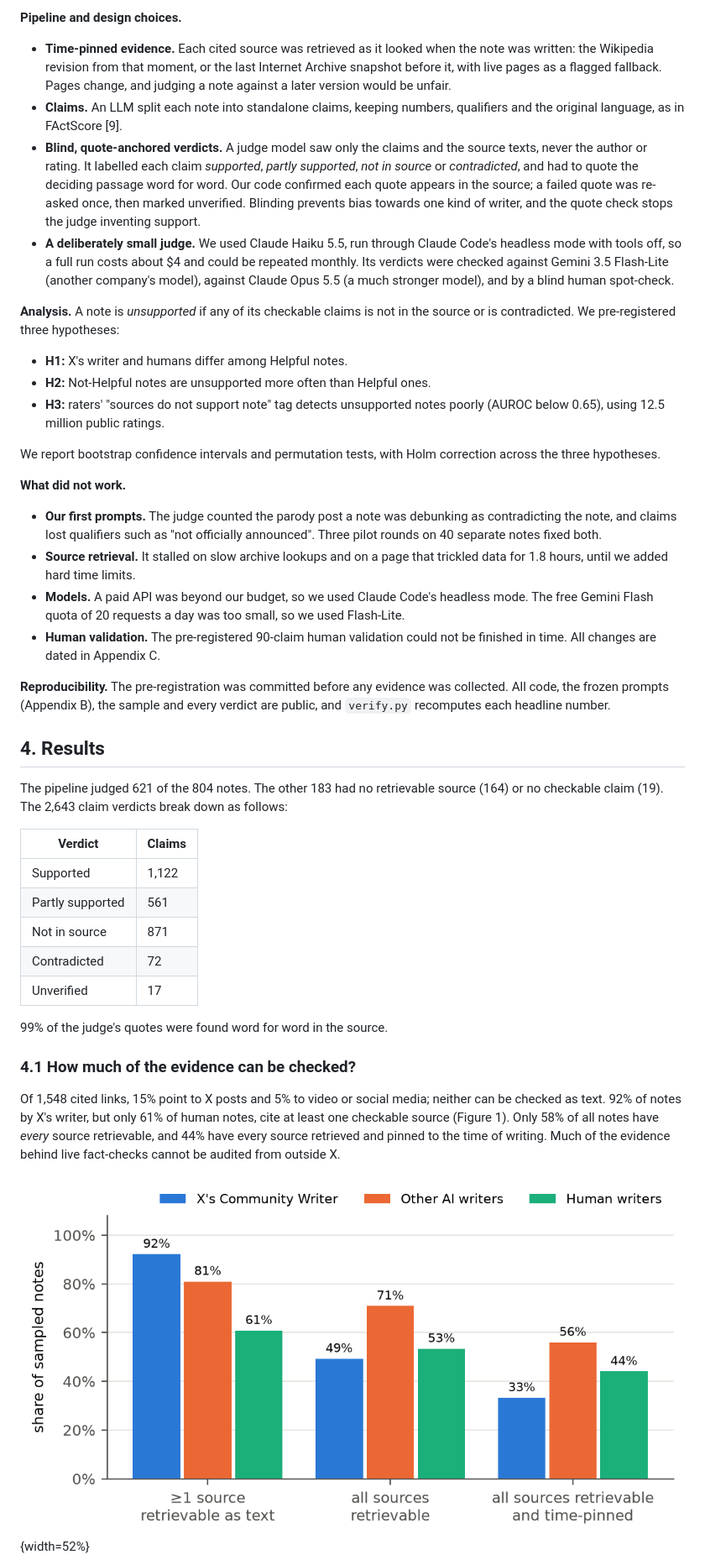
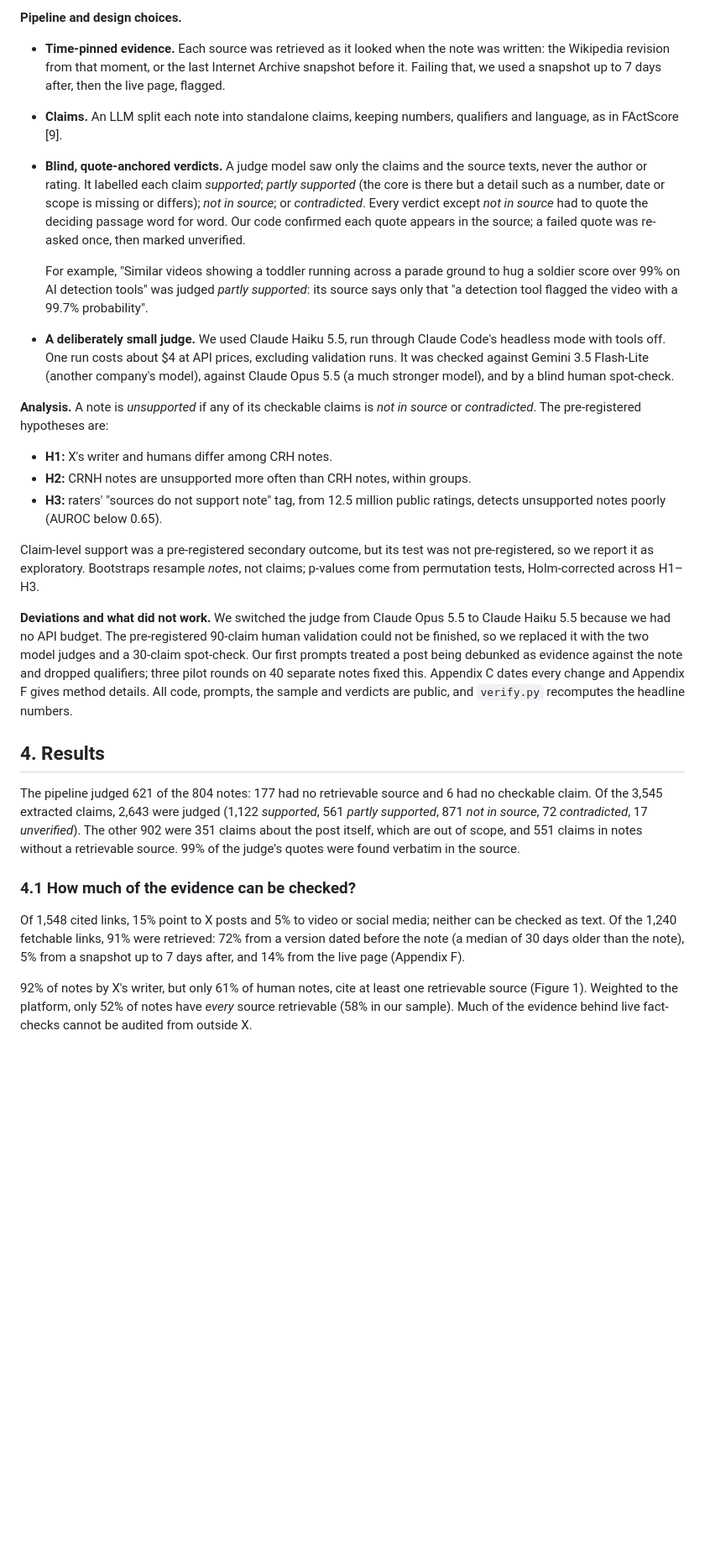
Before and after one commit to rajkumar0932/Evidence-Audit-of-AI-Written-Community-Notes, a Markdown page: paper/report.md, the part around one of its changes. Shown at 84% size. Rendered like a GitHub page; blank space fills up the shorter version.

```diff
--- a/paper/report.md
+++ b/paper/report.md
@@ -57,45 +43,30 @@ Methods for checking text against its citations exist (AIS [7], ALCE [8], FActSc
 
 **Pipeline and design choices.**
 
-- **Time-pinned evidence.** Each cited source was retrieved as it looked when the note was written: the Wikipedia revision from that moment, or the last Internet Archive snapshot before it, with live pages as a flagged fallback. Pages change, and judging a note against a later version would be unfair.
-- **Claims.** An LLM split each note into standalone claims, keeping numbers, qualifiers and the original language, as in FActScore [9].
-- **Blind, quote-anchored verdicts.** A judge model saw only the claims and the source texts, never the author or rating. It labelled each claim *supported*, *partly supported*, *not in source* or *contradicted*, and had to quote the deciding passage word for word. Our code confirmed each quote appears in the source; a failed quote was re-asked once, then marked unverified. Blinding prevents bias towards one kind of writer, and the quote check stops the judge inventing support.
-- **A deliberately small judge.** We used Claude Haiku 5.5, run through Claude Code's headless mode with tools off, so a full run costs about $4 and could be repeated monthly. Its verdicts were checked against Gemini 3.5 Flash-Lite (another company's model), against Claude Opus 5.5 (a much stronger model), and by a blind human spot-check.
+- **Time-pinned evidence.** Each source was retrieved as it looked when the note was written: the Wikipedia revision from that moment, or the last Internet Archive snapshot before it. Failing that, we used a snapshot up to 7 days after, then the live page, flagged.
+- **Claims.** An LLM split each note into standalone claims, keeping numbers, qualifiers and language, as in FActScore [9].
+- **Blind, quote-anchored verdicts.** A judge model saw only the claims and the source texts, never the author or rating. It labelled each claim *supported*; *partly supported* (the core is there but a detail such as a number, date or scope is missing or differs); *not in source*; or *contradicted*. Every verdict except *not in source* had to quote the deciding passage word for word. Our code confirmed each quote appears in the source; a failed quote was re-asked once, then marked unverified.
 
-**Analysis.** A note is *unsupported* if any of its checkable claims is not in the source or is contradicted. We pre-registered three hypotheses:
+  For example, "Similar videos showing a toddler running across a parade ground to hug a soldier score over 99% on AI detection tools" was judged *partly supported*: its source says only that "a detection tool flagged the video with a 99.7% probability".
+- **A deliberately small judge.** We used Claude Haiku 5.5, run through Claude Code's headless mode with tools off. One run costs about $4 at API prices, excluding validation runs. It was checked against Gemini 3.5 Flash-Lite (another company's model), against Claude Opus 5.5 (a much stronger model), and by a blind human spot-check.
 
-- **H1:** X's writer and humans differ among Helpful notes.
-- **H2:** Not-Helpful notes are unsupported more often than Helpful ones.
-- **H3:** raters' "sources do not support note" tag detects unsupported notes poorly (AUROC below 0.65), using 12.5 million public ratings.
+**Analysis.** A note is *unsupported* if any of its checkable claims is *not in source* or *contradicted*. The pre-registered hypotheses are:
 
-We report bootstrap confidence intervals and permutation tests, with Holm correction across the three hypotheses.
+- **H1:** X's writer and humans differ among CRH notes.
+- **H2:** CRNH notes are unsupported more often than CRH notes, within groups.
+- **H3:** raters' "sources do not support note" tag, from 12.5 million public ratings, detects unsupported notes poorly (AUROC below 0.65).
 
-**What did not work.**
+Claim-level support was a pre-registered secondary outcome, but its test was not pre-registered, so we report it as exploratory. Bootstraps resample *notes*, not claims; p-values come from permutation tests, Holm-corrected across H1–H3.
 
-- **Our first prompts.** The judge counted the parody post a note was debunking as contradicting the note, and claims lost qualifiers such as "not officially announced". Three pilot rounds on 40 separate notes fixed both.
-- **Source retrieval.** It stalled on slow archive lookups and on a page that trickled data for 1.8 hours, until we added hard time limits.
-- **Models.** A paid API was beyond our budget, so we used Claude Code's headless mode. The free Gemini Flash quota of 20 requests a day was too small, so we used Flash-Lite.
-- **Human validation.** The pre-registered 90-claim human validation could not be finished in time. All changes are dated in Appendix C.
-
-**Reproducibility.** The pre-registration was committed before any evidence was collected. All code, the frozen prompts (Appendix B), the sample and every verdict are public, and `verify.py` recomputes each headline number.
+**Deviations and what did not work.** We switched the judge from Claude Opus 5.5 to Claude Haiku 5.5 because we had no API budget. The pre-registered 90-claim human validation could not be finished, so we replaced it with the two model judges and a 30-claim spot-check. Our first prompts treated a post being debunked as evidence against the note and dropped qualifiers; three pilot rounds on 40 separate notes fixed this. Appendix C dates every change and Appendix F gives method details. All code, prompts, the sample and verdicts are public, and `verify.py` recomputes the headline numbers.
 
 ## 4. Results
 
-The pipeline judged 621 of the 804 notes. The other 183 had no retrievable source (164) or no checkable claim (19). The 2,643 claim verdicts break down as follows:
-
-| Verdict | Claims |
-|---|---|
-| Supported | 1,122 |
-| Partly supported | 561 |
-| Not in source | 871 |
-| Contradicted | 72 |
-| Unverified | 17 |
-
-99% of the judge's quotes were found word for word in the source.
+The pipeline judged 621 of the 804 notes: 177 had no retrievable source and 6 had no checkable claim. Of the 3,545 extracted claims, 2,643 were judged (1,122 *supported*, 561 *partly supported*, 871 *not in source*, 72 *contradicted*, 17 *unverified*). The other 902 were 351 claims about the post itself, which are out of scope, and 551 claims in notes without a retrievable source. 99% of the judge's quotes were found verbatim in the source.
 
 ### 4.1 How much of the evidence can be checked?
 
-Of 1,548 cited links, 15% point to X posts and 5% to video or social media; neither can be checked as text. 92% of notes by X's writer, but only 61% of human notes, cite at least one checkable source (Figure 1). Only 58% of all notes have *every* source retrievable, and 44% have every source retrieved and pinned to the time of writing. Much of the evidence behind live fact-checks cannot be audited from outside X.
+Of 1,548 cited links, 15% point to X posts and 5% to video or social media; neither can be checked as text. Of the 1,240 fetchable links, 91% were retrieved: 72% from a version dated before the note (a median of 30 days older than the note), 5% from a snapshot up to 7 days after, and 14% from the live page (Appendix F).
 
-![](figures/fig_checkability.png){width=52%}
+92% of notes by X's writer, but only 61% of human notes, cite at least one retrievable source (Figure 1). Weighted to the platform, only 52% of notes have *every* source retrievable (58% in our sample). Much of the evidence behind live fact-checks cannot be audited from outside X.
 
```
Also changed, not shown: other parts of paper/report.md (+95 -86 lines), README.md (+6 -6 lines), paper/figures/fig_roc.png, 11 other files.
